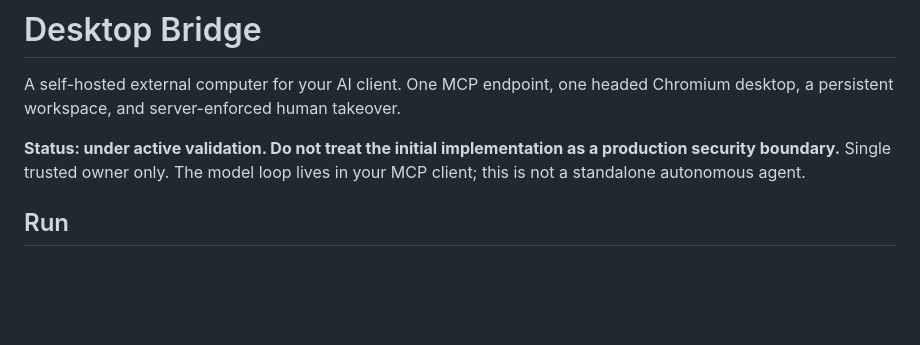
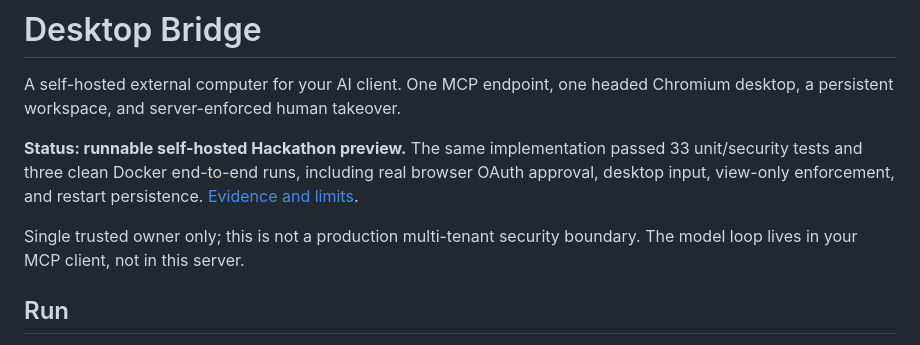
Before and after one commit to connbot/desktop-bridge, a Markdown page: README.md, the part around the change. Rendered like a GitHub page; blank space fills up the shorter version.

Commit message:
Document verified self-hosted preview, reproducible acceptance evidence and explicit limits

```diff
--- a/README.md
+++ b/README.md
@@ -3,9 +3,13 @@
 A self-hosted external computer for your AI client. One MCP endpoint, one headed
 Chromium desktop, a persistent workspace, and server-enforced human takeover.
 
-**Status: under active validation. Do not treat the initial implementation as a
-production security boundary.** Single trusted owner only. The model loop lives
-in your MCP client; this is not a standalone autonomous agent.
+**Status: runnable self-hosted Hackathon preview.** The same implementation passed
+33 unit/security tests and three clean Docker end-to-end runs, including real
+browser OAuth approval, desktop input, view-only enforcement, and restart
+persistence. [Evidence and limits](docs/validation.md).
+
+Single trusted owner only; this is not a production multi-tenant security boundary.
+The model loop lives in your MCP client, not in this server.
 
 ## Run
 
```
Also changed, not shown: docs/validation.md (added, +55 -0 lines).
